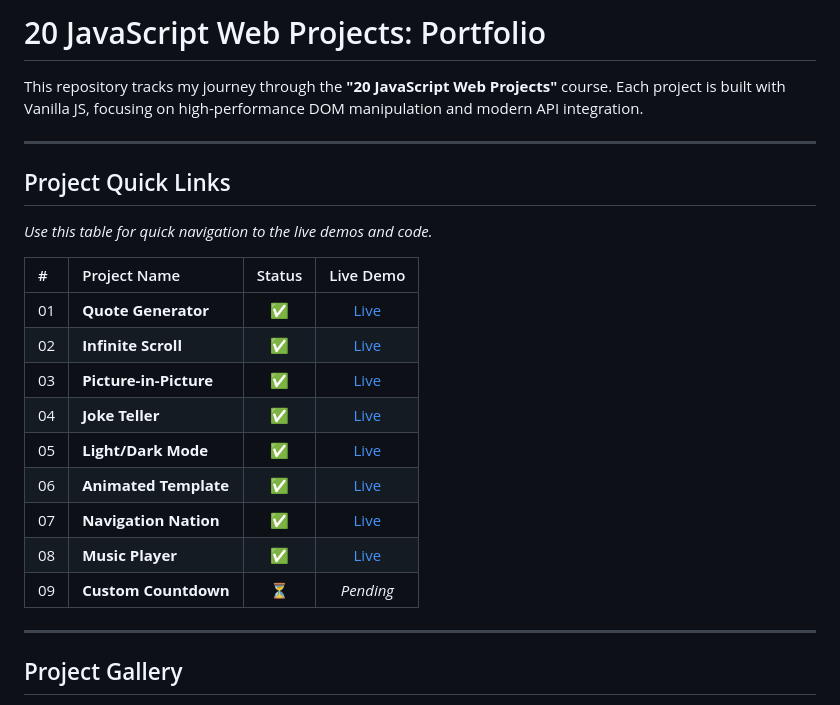
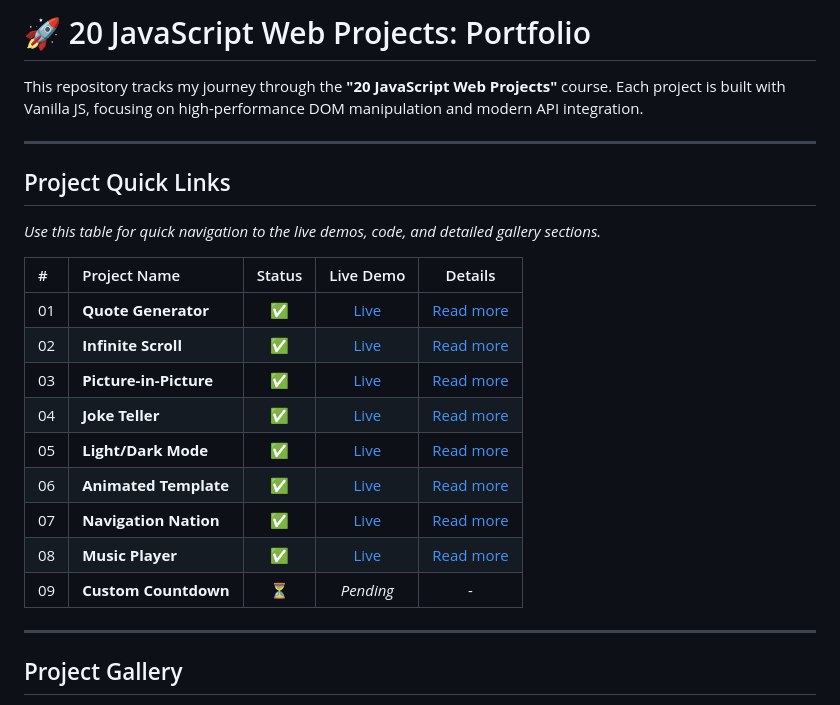
Before and after one commit to Sobuj54/JavaScript-Projects, a Markdown page: readme.md, the part around one of its changes. Drawn GitHub-style.

```diff
--- a/readme.md
+++ b/readme.md
@@ -1,4 +1,4 @@
-# 20 JavaScript Web Projects: Portfolio
+# 🚀 20 JavaScript Web Projects: Portfolio
 
 This repository tracks my journey through the **"20 JavaScript Web Projects"** course. Each project is built with Vanilla JS, focusing on high-performance DOM manipulation and modern API integration.
 
@@ -6,19 +6,19 @@ This repository tracks my journey through the **"20 JavaScript Web Projects"** c
 
 ## Project Quick Links
 
-_Use this table for quick navigation to the live demos and code._
+_Use this table for quick navigation to the live demos, code, and detailed gallery sections._
 
-| #   | Project Name           | Status |                      Live Demo                       |
-| :-- | :--------------------- | :----: | :--------------------------------------------------: |
-| 01  | **Quote Generator**    |   ✅   |   [Live ](https://quote-generato-web.netlify.app/)   |
-| 02  | **Infinite Scroll**    |   ✅   |    [Live ](https://infinite-scrool.netlify.app/)     |
-| 03  | **Picture-in-Picture** |   ✅   | [Live ](https://picture-in-picture-web.netlify.app/) |
-| 04  | **Joke Teller**        |   ✅   |    [Live ](https://joke-teller-web.netlify.app/)     |
-| 05  | **Light/Dark Mode**    |   ✅   |  [Live ](https://light-dark-mode-web.netlify.app/)   |
-| 06  | **Animated Template**  |   ✅   |   [Live ](https://template-animated.netlify.app/)    |
-| 07  | **Navigation Nation**  |   ✅   | [Live ](https://navigation-nation-web.netlify.app/)  |
-| 08  | **Music Player**       |   ✅   |  [Live ](https://web-music-player-app.netlify.app/)  |
-| 09  | **Custom Countdown**   |   ⏳   |                      _Pending_                       |
+| #   | Project Name           | Status |                      Live Demo                       |               Details                |
+| :-- | :--------------------- | :----: | :--------------------------------------------------: | :----------------------------------: |
+| 01  | **Quote Generator**    |   ✅   |   [Live ](https://quote-generato-web.netlify.app/)   |  [Read more ](#01-quote-generator)   |
+| 02  | **Infinite Scroll**    |   ✅   |    [Live ](https://infinite-scrool.netlify.app/)     |  [Read more ](#02-infinite-scroll)   |
+| 03  | **Picture-in-Picture** |   ✅   | [Live ](https://picture-in-picture-web.netlify.app/) | [Read more ](#03-picture-in-picture) |
+| 04  | **Joke Teller**        |   ✅   |    [Live ](https://joke-teller-web.netlify.app/)     |    [Read more ](#04-joke-teller)     |
+| 05  | **Light/Dark Mode**    |   ✅   |  [Live ](https://light-dark-mode-web.netlify.app/)   |   [Read more ](#05-lightdark-mode)   |
+| 06  | **Animated Template**  |   ✅   |   [Live ](https://template-animated.netlify.app/)    | [Read more ](#06-animated-template)  |
+| 07  | **Navigation Nation**  |   ✅   | [Live ](https://navigation-nation-web.netlify.app/)  | [Read more ](#07-navigation-nation)  |
+| 08  | **Music Player**       |   ✅   |  [Live ](https://web-music-player-app.netlify.app/)  |    [Read more ](#08-music-player)    |
+| 09  | **Custom Countdown**   |   ⏳   |                      _Pending_                       |                  -                   |
 
 ---
 
```
Also changed, not shown: other parts of readme.md (+0 -2 lines).
